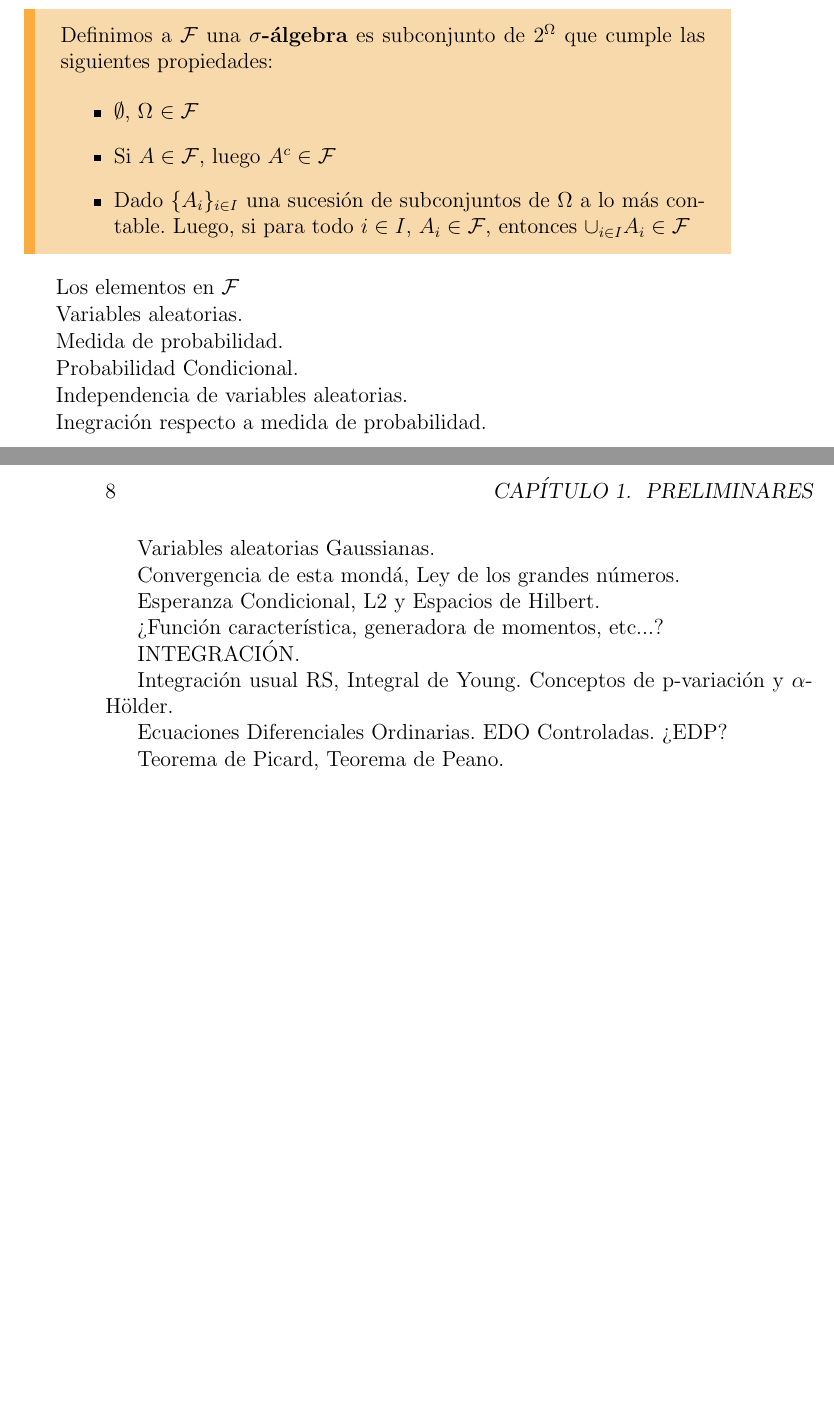
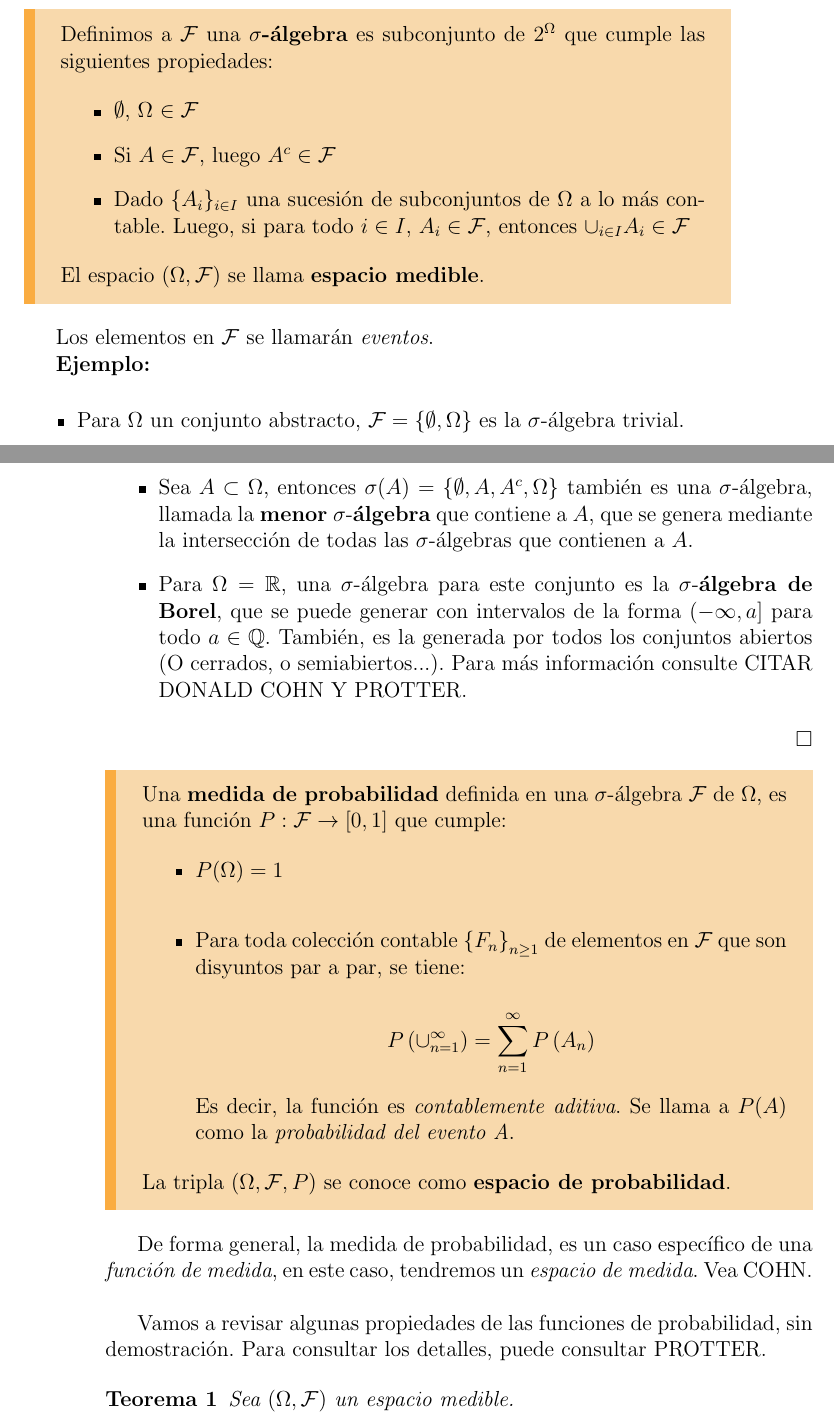
Before and after one commit to Alqui1/CaminosRugosos_TG_CC, a LaTeX book (Trabajo_Grado/main.tex, which reads Trabajo_Grado/C1/TG_C1.tex): two parts of pages 7 and 8 of 11, joined at a grey line, cut so that both start at the same text, the shorter picture padded with empty space. Compiled offline with pdfLaTeX.

Commit message:
C2, Función de probabilidad.

```diff
--- a/Trabajo_Grado/C1/TG_C1.tex
+++ b/Trabajo_Grado/C1/TG_C1.tex
@@ -23,35 +23,84 @@ Definimos a $\mathcal{F}$ una $\mathbf{\sigma}$\textbf{-álgebra} es subconjunto
 		\item Dado $\{ A_i \}_{i \in I}$ una sucesión de subconjuntos de $\Omega$ a lo más contable. Luego, si para todo $i \in I$, $A_i \in \mathcal{F}$, entonces $\cup_{i \in I} A_i \in \mathcal{F}$
 	\end{itemize}
 
+El espacio $\left( \Omega, \mathcal{F} \right)$ se llama \textbf{espacio medible}.
+
 \end{boxDef}
-
-Los elementos en $\mathcal{F}$
 
 
 
-Variables aleatorias.
-
-Medida de probabilidad.
-
-Probabilidad Condicional.
-
-Independencia de variables aleatorias.
-
-Inegración respecto a medida de probabilidad.
-
-Variables aleatorias Gaussianas.
-
-Convergencia de esta mondá, Ley de los grandes números.
-
-Esperanza Condicional, L2 y Espacios de Hilbert.
-
-¿Función característica, generadora de momentos, etc...?
+Los elementos en $\mathcal{F}$ se llamarán \textit{eventos}.
 
 
-INTEGRACIÓN.
 
-Integración usual RS, Integral de Young. Conceptos de p-variación y $\alpha$-Hölder.
+\textbf{Ejemplo:}
 
-Ecuaciones Diferenciales Ordinarias. EDO Controladas. ¿EDP?
+\begin{itemize}
 
-Teorema de Picard, Teorema de Peano.
+	\item Para $\Omega$ un conjunto abstracto, $\mathcal{F} = \left\{ \emptyset, \Omega \right\}$ es la $\sigma$-álgebra trivial.
+
+	\item Sea $A \subset \Omega$, entonces $\sigma(A) = \left\{ \emptyset, A, A^c, \Omega \right\}$ también es una $\sigma$-álgebra, llamada la \textbf{menor} $\mathbb{\sigma}$-\textbf{álgebra} que contiene a $A$, que se genera mediante la intersección de todas las $\sigma$-álgebras que contienen a $A$.
+
+	\item Para $\Omega = \mathbb{R}$, una $\sigma$-álgebra para este conjunto es la $\sigma$-\textbf{álgebra de Borel}, que se puede generar con intervalos de la forma $(-\infty, a]$ para todo $a \in \mathbb{Q}$. También, es la generada por todos los conjuntos abiertos (O cerrados, o semiabiertos...). Para más información consulte CITAR DONALD COHN Y PROTTER.
+
+\end{itemize}
+
+\begin{flushright}
+	$\Box$
+\end{flushright}
+
+
+\begin{boxDef}
+	Una \textbf{medida de probabilidad} definida en una $\sigma$-álgebra $\mathcal{F}$ de $\Omega$, es una función $P: \mathcal{F} \rightarrow [0,1]$ que cumple:
+
+	\begin{itemize}
+		\item $P(\Omega) =  1$\\
+		\item Para toda colección contable $\left\{ F_n \right\}_{n \geq 1}$ de elementos en $\mathcal{F}$ que son disyuntos par a par, se tiene:
+
+		\[
+			P\left( \cup_{n=1}^{\infty}  \right) = \sum_{n = 1}^{\infty} P\left( A_n \right)
+		\]
+
+		Es decir, la función es \textit{contablemente aditiva}. Se llama a $P(A)$ como la \textit{probabilidad del evento A}.
+
+	\end{itemize}
+
+La tripla $(\Omega, \mathcal{F}, P)$ se conoce como \textbf{espacio de probabilidad}.
+
+\end{boxDef}
+
+De forma general, la medida de probabilidad, es un caso específico de una \textit{función de medida}, en este caso, tendremos un \textit{espacio de medida}. Vea COHN.\\
+
+Vamos a revisar algunas propiedades de las funciones de probabilidad, sin demostración. Para consultar los detalles, puede consultar PROTTER.
+
+\begin{theorem}
+	Sea $(\Omega, \mathcal{F})$ un espacio medible.
+\end{theorem}
+
+
+
+% Variables aleatorias.
+
+% Medida de probabilidad.
+
+% Probabilidad Condicional.
+
+% Independencia de variables aleatorias.
+
+% Inegración respecto a medida de probabilidad.
+
+% Variables aleatorias Gaussianas.
+
+% Convergencia de esta mondá, Ley de los grandes números.
+
+% Esperanza Condicional, L2 y Espacios de Hilbert.
+
+% ¿Función característica, generadora de momentos, etc...?
+
+% INTEGRACIÓN.
+
+% Integración usual RS, Integral de Young. Conceptos de p-variación y $\alpha$-Hölder.
+
+% Ecuaciones Diferenciales Ordinarias. EDO Controladas. ¿EDP?
+
+% Teorema de Picard, Teorema de Peano.-
--- a/Trabajo_Grado/main.tex
+++ b/Trabajo_Grado/main.tex
@@ -30,6 +30,12 @@
     leftrule = 6pt,
     colframe = main_def % frame color
 }
+
+
+
+% TEMP THEOREMS
+
+\newtheorem{theorem}{Teorema}
 
 
 
```
Also changed, not shown: Trabajo_Grado/main.pdf, Trabajo_Grado/main.tex (1 more changed lines), 7 other files.
